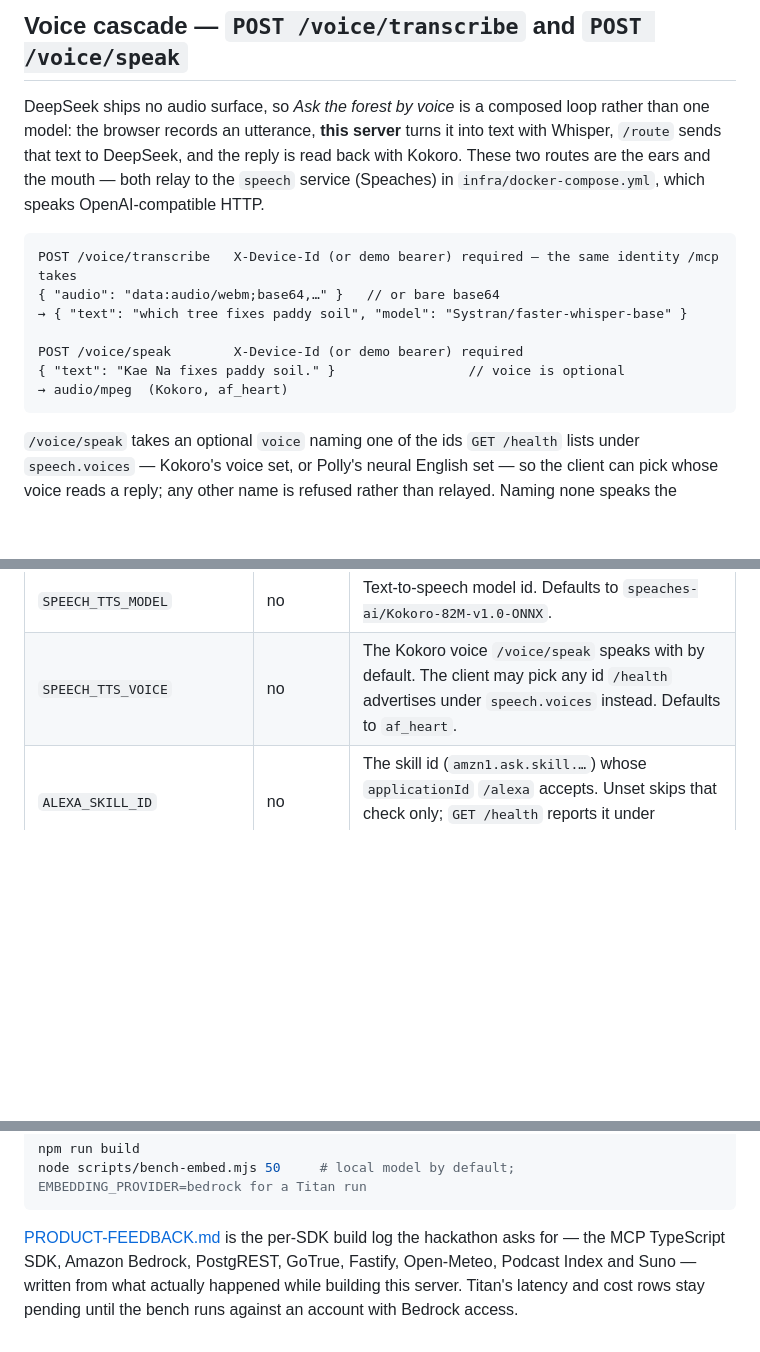
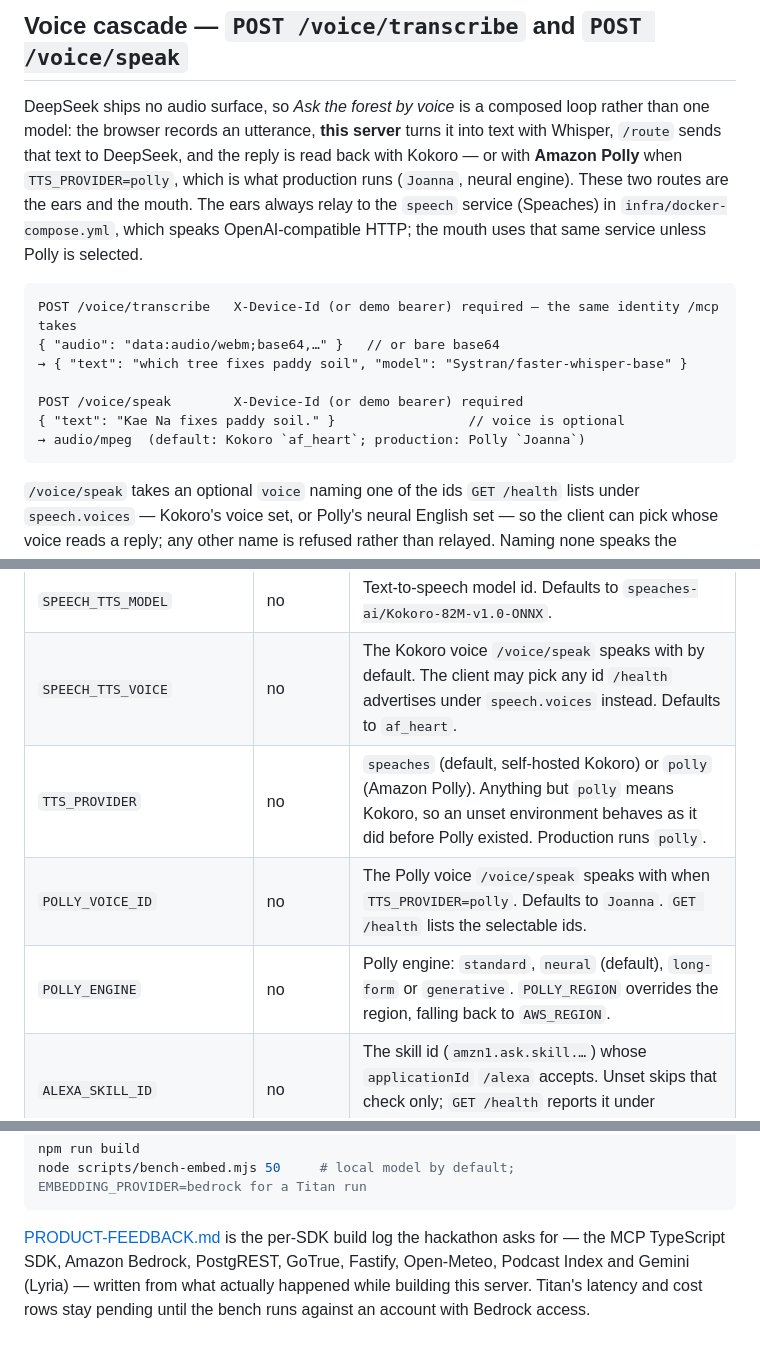
Before and after one commit to iromath/globie-earth, a Markdown page: infra/mcp/README.md, 3 parts joined by grey strips. GitHub-like rendering; blank space fills up the shorter version.

````diff
--- a/infra/mcp/README.md
+++ b/infra/mcp/README.md
@@ -447,9 +447,11 @@ resources.
 DeepSeek ships no audio surface, so *Ask the forest by voice* is a composed loop
 rather than one model: the browser records an utterance, **this server** turns it
 into text with Whisper, `/route` sends that text to DeepSeek, and the reply is
-read back with Kokoro. These two routes are the ears and the mouth — both relay
-to the `speech` service (Speaches) in `infra/docker-compose.yml`, which speaks
-OpenAI-compatible HTTP.
+read back with Kokoro — or with **Amazon Polly** when `TTS_PROVIDER=polly`, which
+is what production runs (`Joanna`, neural engine). These two routes are the ears
+and the mouth. The ears always relay to the `speech` service (Speaches) in
+`infra/docker-compose.yml`, which speaks OpenAI-compatible HTTP; the mouth uses
+that same service unless Polly is selected.
 
 ```
 POST /voice/transcribe   X-Device-Id (or demo bearer) required — the same identity /mcp takes
@@ -458,7 +460,7 @@ POST /voice/transcribe   X-Device-Id (or demo bearer) required — the same iden
 
 POST /voice/speak        X-Device-Id (or demo bearer) required
 { "text": "Kae Na fixes paddy soil." }                 // voice is optional
-→ audio/mpeg  (Kokoro, af_heart)
+→ audio/mpeg  (default: Kokoro `af_heart`; production: Polly `Joanna`)
 ```
 
 `/voice/speak` takes an optional `voice` naming one of the ids `GET /health`
@@ -726,6 +728,9 @@ These are the names the process reads. In `infra/.env` the four origins carry th
 | `SPEECH_STT_MODEL` | no | Speech-to-text model id. Defaults to the multilingual `Systran/faster-whisper-base`. |
 | `SPEECH_TTS_MODEL` | no | Text-to-speech model id. Defaults to `speaches-ai/Kokoro-82M-v1.0-ONNX`. |
 | `SPEECH_TTS_VOICE` | no | The Kokoro voice `/voice/speak` speaks with by default. The client may pick any id `/health` advertises under `speech.voices` instead. Defaults to `af_heart`. |
+| `TTS_PROVIDER` | no | `speaches` (default, self-hosted Kokoro) or `polly` (Amazon Polly). Anything but `polly` means Kokoro, so an unset environment behaves as it did before Polly existed. Production runs `polly`. |
+| `POLLY_VOICE_ID` | no | The Polly voice `/voice/speak` speaks with when `TTS_PROVIDER=polly`. Defaults to `Joanna`. `GET /health` lists the selectable ids. |
+| `POLLY_ENGINE` | no | Polly engine: `standard`, `neural` (default), `long-form` or `generative`. `POLLY_REGION` overrides the region, falling back to `AWS_REGION`. |
 | `ALEXA_SKILL_ID` | no | The skill id (`amzn1.ask.skill.…`) whose `applicationId` `/alexa` accepts. Unset skips that check only; `GET /health` reports it under `alexa.skillId`. |
 | `ALEXA_VERIFY_SIGNATURE` | no | `true` (default) verifies Amazon's request signature on `/alexa`. Set `false` for local development only — it leaves `/alexa` an open path to this server's model key. |
 
@@ -833,6 +838,6 @@ node scripts/bench-embed.mjs 50     # local model by default; EMBEDDING_PROVIDER
 
 [PRODUCT-FEEDBACK.md](./PRODUCT-FEEDBACK.md) is the per-SDK build log the
 hackathon asks for — the MCP TypeScript SDK, Amazon Bedrock, PostgREST, GoTrue,
-Fastify, Open-Meteo, Podcast Index and Suno — written from what actually happened
+Fastify, Open-Meteo, Podcast Index and Gemini (Lyria) — written from what actually happened
 while building this server. Titan's latency and cost rows stay pending until the
 bench runs against an account with Bedrock access.
````
Also changed, not shown: infra/mcp/PRODUCT-FEEDBACK.md (+13 -9 lines), infra/mcp/RUNTIME-EVIDENCE.md (+1 -1 lines).
